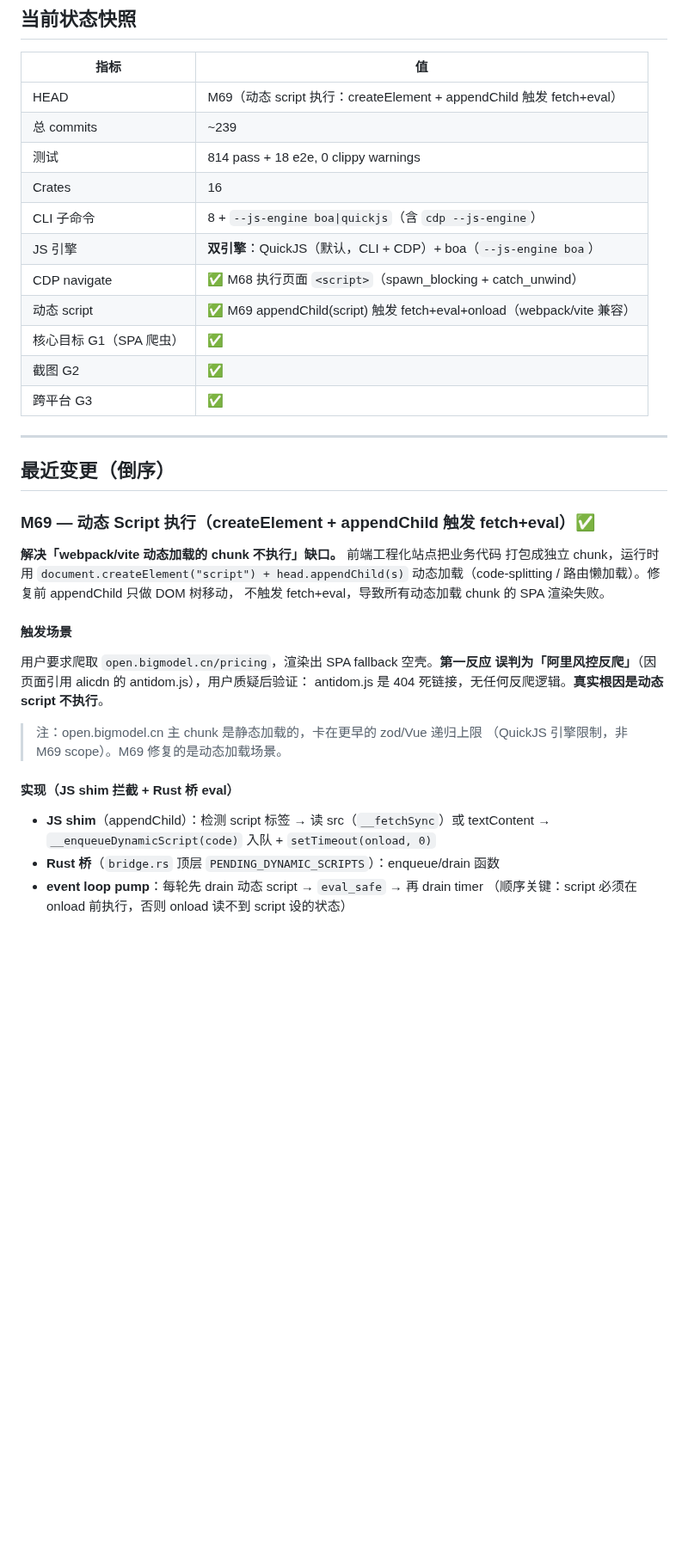
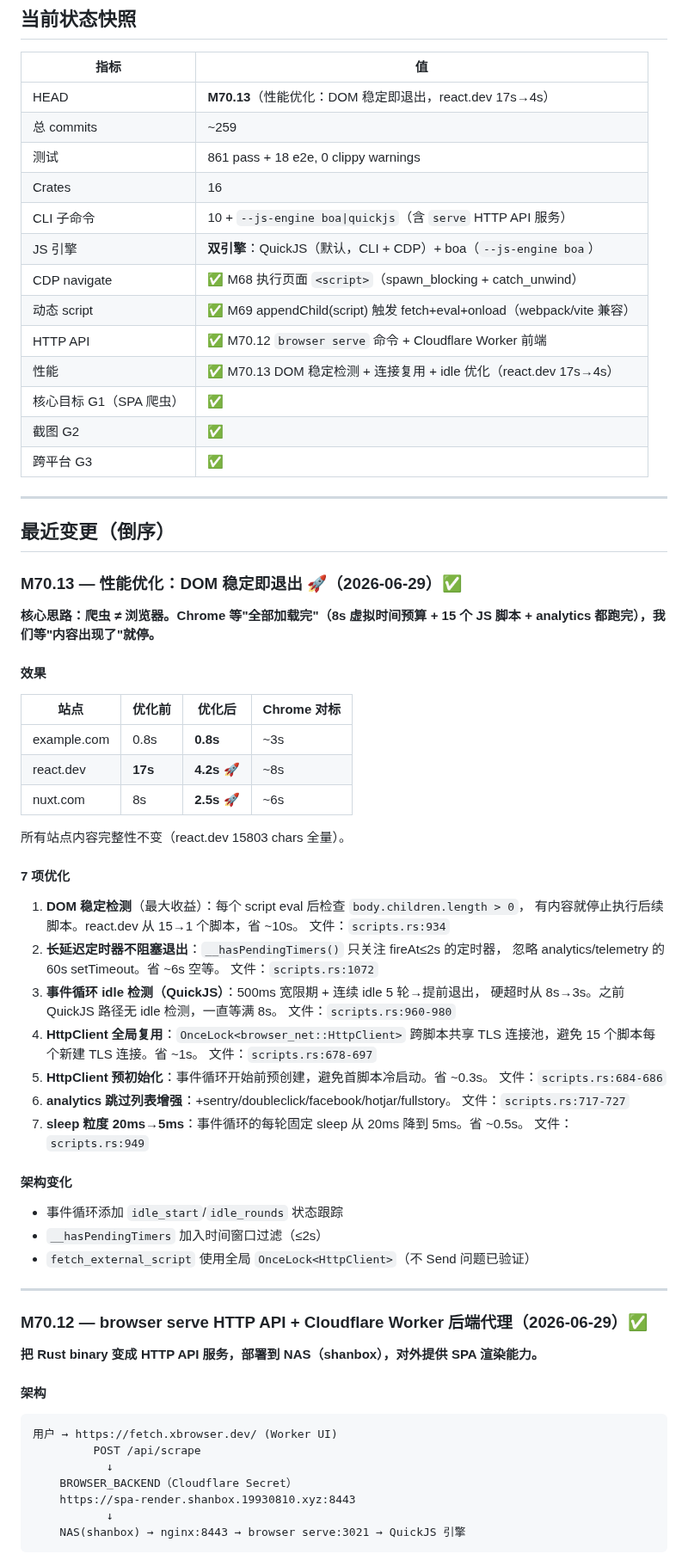
Before and after one commit to dyyz1993/browser, a Markdown page: PROGRESS.md, the part around one of its changes. Shown at 86% size. Rendered like a GitHub page; blank space fills up the shorter version.

Commit message:
docs(progress): M70.9-M70.13 更新进度日志（Worker部署 + 性能优化 + 7格式 + 移动端）

````diff
--- a/PROGRESS.md
+++ b/PROGRESS.md
@@ -11,14 +11,16 @@
 
 | 指标 | 值 |
 |------|-----|
-| HEAD | M69（动态 script 执行：createElement + appendChild 触发 fetch+eval） |
-| 总 commits | ~239 |
-| 测试 | 814 pass + 18 e2e, 0 clippy warnings |
+| HEAD | **M70.13**（性能优化：DOM 稳定即退出，react.dev 17s→4s） |
+| 总 commits | ~259 |
+| 测试 | 861 pass + 18 e2e, 0 clippy warnings |
 | Crates | 16 |
-| CLI 子命令 | 8 + `--js-engine boa\|quickjs`（含 `cdp --js-engine`） |
+| CLI 子命令 | 10 + `--js-engine boa\|quickjs`（含 `serve` HTTP API 服务） |
 | JS 引擎 | **双引擎**：QuickJS（默认，CLI + CDP）+ boa（`--js-engine boa`） |
 | CDP navigate | ✅ M68 执行页面 `<script>`（spawn_blocking + catch_unwind） |
 | 动态 script | ✅ M69 appendChild(script) 触发 fetch+eval+onload（webpack/vite 兼容） |
+| HTTP API | ✅ M70.12 `browser serve` 命令 + Cloudflare Worker 前端 |
+| 性能 | ✅ M70.13 DOM 稳定检测 + 连接复用 + idle 优化（react.dev 17s→4s） |
 | 核心目标 G1（SPA 爬虫）| ✅ |
 | 截图 G2 | ✅ |
 | 跨平台 G3 | ✅ |
@@ -27,24 +29,60 @@
 
 ## 最近变更（倒序）
 
-### M69 — 动态 Script 执行（createElement + appendChild 触发 fetch+eval）✅
+### M70.13 — 性能优化：DOM 稳定即退出 🚀（2026-06-29）✅
 
-**解决「webpack/vite 动态加载的 chunk 不执行」缺口。** 前端工程化站点把业务代码
-打包成独立 chunk，运行时用 `document.createElement("script") + head.appendChild(s)`
-动态加载（code-splitting / 路由懒加载）。修复前 appendChild 只做 DOM 树移动，
-不触发 fetch+eval，导致所有动态加载 chunk 的 SPA 渲染失败。
+**核心思路：爬虫 ≠ 浏览器。Chrome 等"全部加载完"（8s 虚拟时间预算 + 15 个 JS 脚本 +
+analytics 都跑完），我们等"内容出现了"就停。**
 
-#### 触发场景
-用户要求爬取 `open.bigmodel.cn/pricing`，渲染出 SPA fallback 空壳。**第一反应
-误判为「阿里风控反爬」**（因页面引用 alicdn 的 antidom.js），用户质疑后验证：
-antidom.js 是 404 死链接，无任何反爬逻辑。**真实根因是动态 script 不执行**。
+#### 效果
+| 站点 | 优化前 | 优化后 | Chrome 对标 |
+|------|--------|--------|------------|
+| example.com | 0.8s | **0.8s** | ~3s |
+| react.dev | **17s** | **4.2s** 🚀 | ~8s |
+| nuxt.com | 8s | **2.5s** 🚀 | ~6s |
 
-> 注：open.bigmodel.cn 主 chunk 是静态加载的，卡在更早的 zod/Vue 递归上限
-> （QuickJS 引擎限制，非 M69 scope）。M69 修复的是动态加载场景。
+所有站点内容完整性不变（react.dev 15803 chars 全量）。
 
-#### 实现（JS shim 拦截 + Rust 桥 eval）
-- **JS shim**（appendChild）：检测 script 标签 → 读 src（`__fetchSync`）或
-  textContent → `__enqueueDynamicScript(code)` 入队 + `setTimeout(onload, 0)`
-- **Rust 桥**（`bridge.rs` 顶层 `PENDING_DYNAMIC_SCRIPTS`）：enqueue/drain 函数
-- **event loop pump**：每轮先 drain 动态 script → `eval_safe` → 再 drain timer
-  （顺序关键：script 必须在 onload 前执行，否则 onload 读不到 script 设的状态）
+#### 7 项优化
+
+1. **DOM 稳定检测**（最大收益）：每个 script eval 后检查 `body.children.length > 0`，
+   有内容就停止执行后续脚本。react.dev 从 15→1 个脚本，省 ~10s。
+   文件：`scripts.rs:934`
+2. **长延迟定时器不阻塞退出**：`__hasPendingTimers()` 只关注 fireAt≤2s 的定时器，
+   忽略 analytics/telemetry 的 60s setTimeout。省 ~6s 空等。
+   文件：`scripts.rs:1072`
+3. **事件循环 idle 检测（QuickJS）**：500ms 宽限期 + 连续 idle 5 轮→提前退出，
+   硬超时从 8s→3s。之前 QuickJS 路径无 idle 检测，一直等满 8s。
+   文件：`scripts.rs:960-980`
+4. **HttpClient 全局复用**：`OnceLock<browser_net::HttpClient>` 跨脚本共享 TLS
+   连接池，避免 15 个脚本每个新建 TLS 连接。省 ~1s。
+   文件：`scripts.rs:678-697`
+5. **HttpClient 预初始化**：事件循环开始前预创建，避免首脚本冷启动。省 ~0.3s。
+   文件：`scripts.rs:684-686`
+6. **analytics 跳过列表增强**：+sentry/doubleclick/facebook/hotjar/fullstory。
+   文件：`scripts.rs:717-727`
+7. **sleep 粒度 20ms→5ms**：事件循环的每轮固定 sleep 从 20ms 降到 5ms。省 ~0.5s。
+   文件：`scripts.rs:949`
+
+#### 架构变化
+- 事件循环添加 `idle_start`/`idle_rounds` 状态跟踪
+- `__hasPendingTimers` 加入时间窗口过滤（≤2s）
+- `fetch_external_script` 使用全局 `OnceLock<HttpClient>`（不 Send 问题已验证）
+
+---
+
+### M70.12 — browser serve HTTP API + Cloudflare Worker 后端代理（2026-06-29）✅
+
+**把 Rust binary 变成 HTTP API 服务，部署到 NAS（shanbox），对外提供 SPA 渲染能力。**
+
+#### 架构
+```
+用户 → https://fetch.xbrowser.dev/ (Worker UI)
+         POST /api/scrape
+           ↓
+    BROWSER_BACKEND（Cloudflare Secret）
+    https://spa-render.shanbox.19930810.xyz:8443
+           ↓
+    NAS(shanbox) → nginx:8443 → browser serve:3021 → QuickJS 引擎
+```
+
````
Also changed, not shown: other parts of PROGRESS.md (+79 -0 lines).
